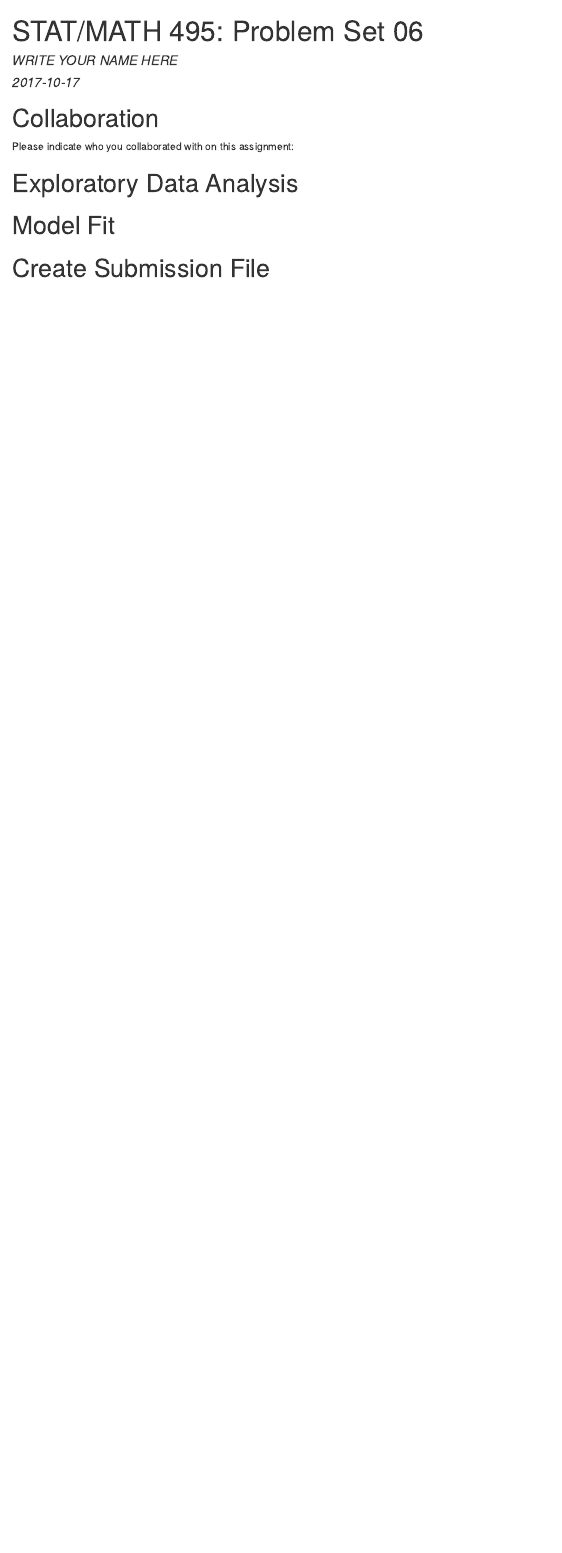
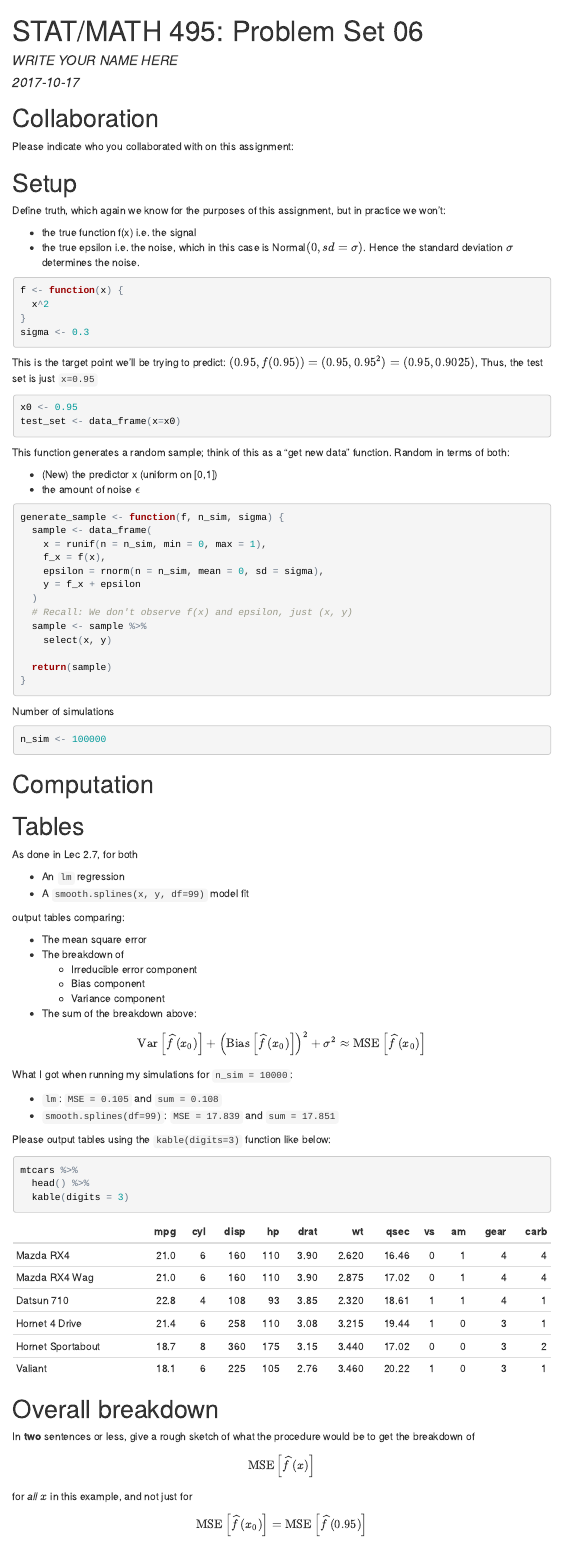
Before and after one commit to wmaumbe18/PS06, an R Markdown document (PS06.Rmd): the page in a window 1100 px wide, from its top. The pictures show the output file PS06.html that the author committed with the source, opened offline; menus at the side of the page are left out.

Commit message:
Done PS06

````diff
--- a/PS06.Rmd
+++ b/PS06.Rmd
@@ -29,23 +33,105 @@ library(tidyverse)
 Please indicate who you collaborated with on this assignment:
 
 
-# Exploratory Data Analysis
 
+
+
+# Setup
+
+Define truth, which again we know for the purposes of this assignment, but in
+practice we won't:
+
+* the true function f(x) i.e. the signal
+* the true epsilon i.e. the noise, which in this case
+is Normal$(0, sd=\sigma)$. Hence the standard deviation $\sigma$ determines the noise.
+
+```{r}
+f <- function(x) {
+  x^2
+}
+sigma <- 0.3
+```
+
+This is the target point we'll be trying to predict: $(0.95, f(0.95)) = (0.95, 0.95^2) = (0.95, 0.9025)$, Thus, the test set is just `x=0.95`
+
+```{r}
+x0 <- 0.95
+test_set <- data_frame(x=x0)
+```
+
+This function generates a random sample; think of this as a "get new data"
+function. Random in terms of both:
+
+* (New) the predictor x (uniform on [0,1])
+* the amount of noise $\epsilon$
+
+```{r}
+generate_sample <- function(f, n_sim, sigma) {
+  sample <- data_frame(
+    x = runif(n = n_sim, min = 0, max = 1),
+    f_x = f(x),
+    epsilon = rnorm(n = n_sim, mean = 0, sd = sigma),
+    y = f_x + epsilon
+  )
+  # Recall: We don't observe f(x) and epsilon, just (x, y)
+  sample <- sample %>%
+    select(x, y)
+
+  return(sample)
+}
+```
+
+Number of simulations
+
+```{r}
+n_sim <- 100000
+```
+
+
+# Computation
 
 ```{r}
 
 ```
 
 
-# Model Fit
+# Tables
+
+As done in Lec 2.7, for both
+
+* An `lm` regression
+* A `smooth.splines(x, y, df=99)` model fit
+
+output tables comparing:
+
+* The mean square error
+* The breakdown of
+    + Irreducible error component
+    + Bias component
+    + Variance component
+* The sum of the breakdown above:
+
+$$
+\mbox{Var}\left[\widehat{f}(x_0)\right] +
+\left(\mbox{Bias}\left[\widehat{f}(x_0)\right]\right)^2 + \sigma^2 \approx \mbox{MSE}\left[\widehat{f}(x_0)\right]
+$$
+
+What I got when running my simulations for `n_sim = 10000`:
+
+* `lm`: `MSE = 0.105` and `sum = 0.108`
+* `smooth.splines(df=99)`: `MSE = 17.839` and `sum = 17.851`
+
+
+Please output tables using the `kable(digits=3)` function like below:
 
 ```{r}
-
+mtcars %>%
+  head() %>%
+  kable(digits = 3)
 ```
 
 
-# Create Submission File
+# Overall breakdown
 
-```{r}
-
-```
+In **two** sentences or less, give a rough sketch of what the procedure would be
+to get the breakdown of $$\mbox{MSE}\left[\widehat{f}(x)\right]$$ for *all* $x$ in this example, and not just for $$\mbox{MSE}\left[\widehat{f}(x_0)\right] = \mbox{MSE}\left[\widehat{f}(0.95)\right]$$.
````
Also changed, not shown: PS06.html, PS06.Rmd (6 more changed lines).
